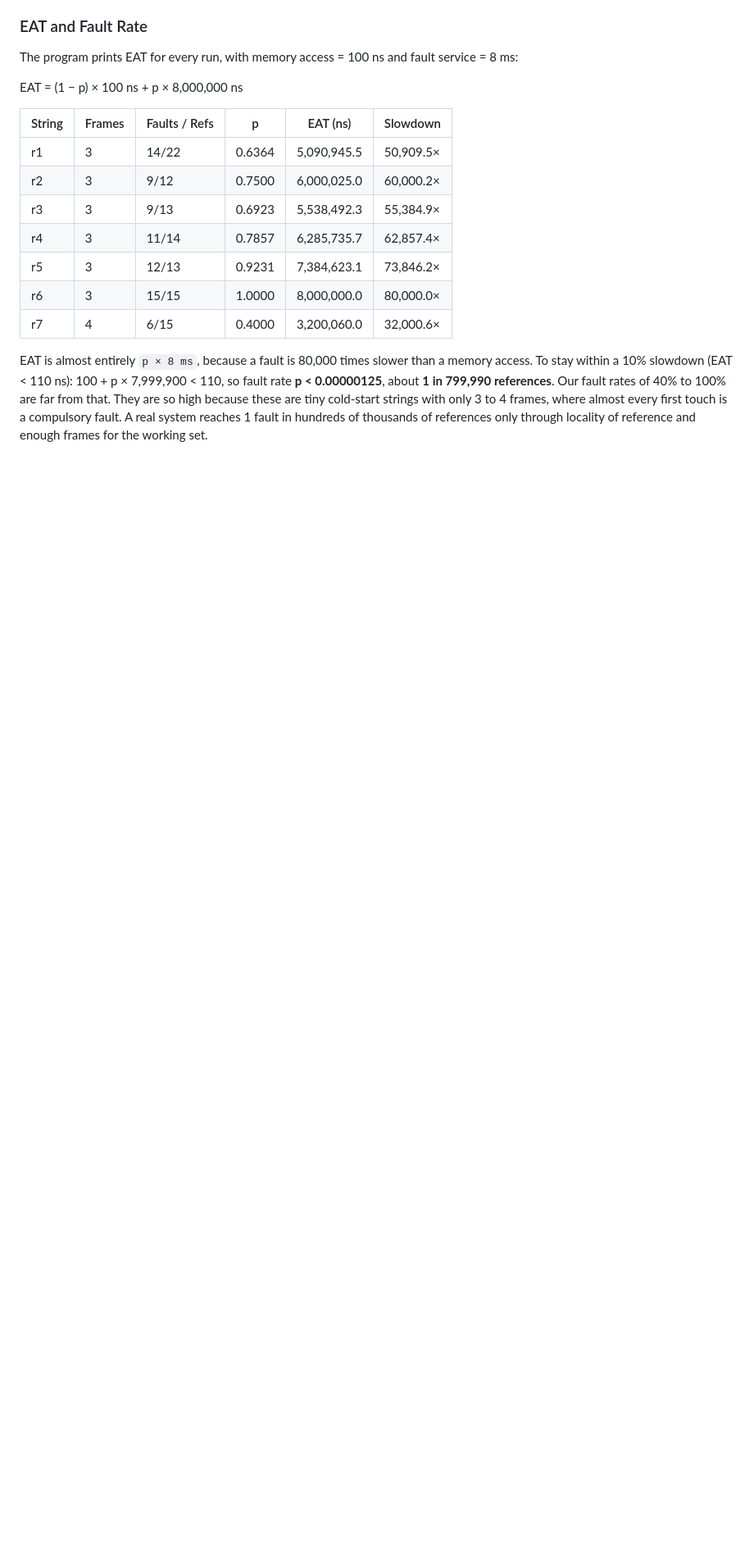
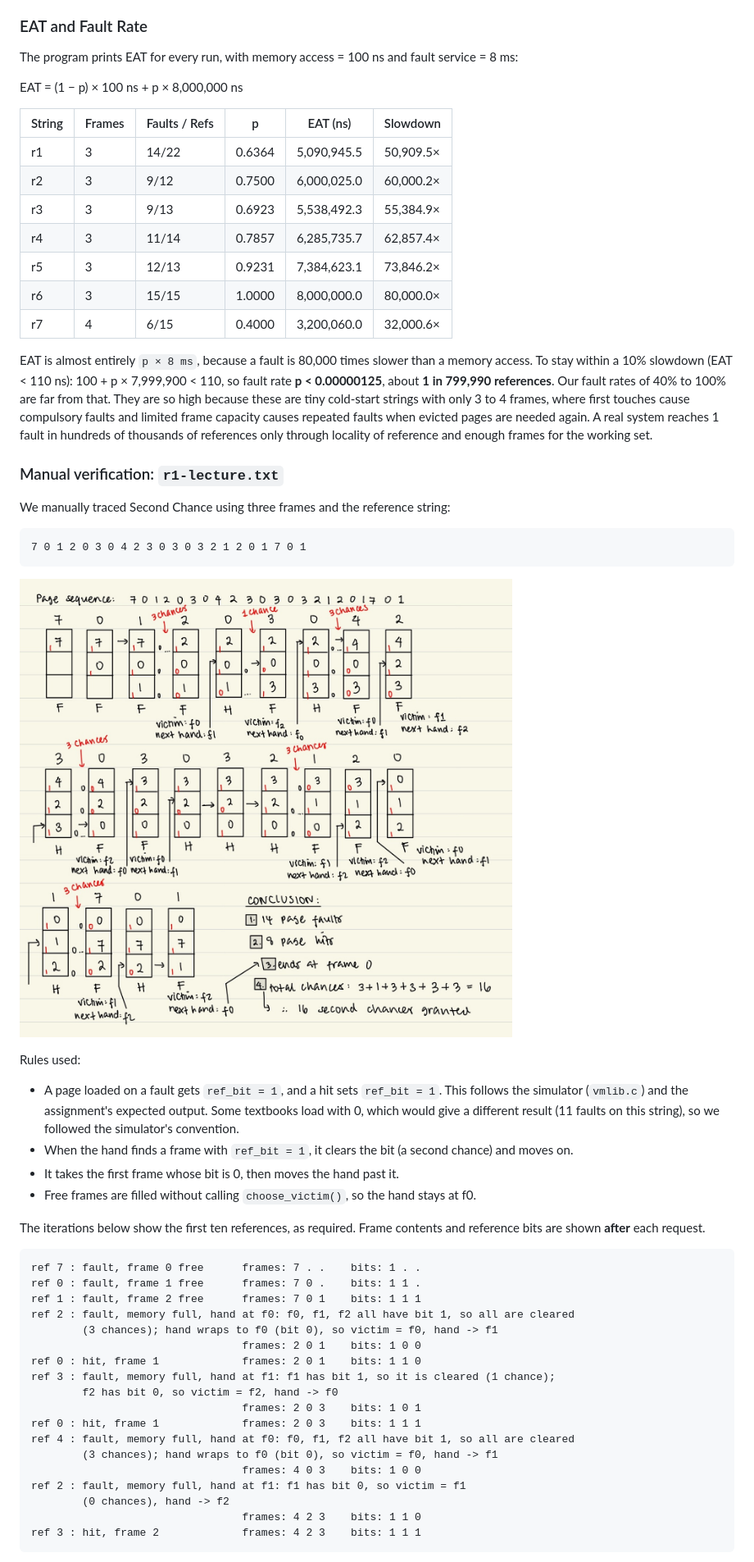
Before and after one commit to paramitasan/os-pa3-type3, a Markdown page: explanation.md, the part around one of its changes. Shown at 82% size. Rendered like a GitHub page; pictures changed too: image/manual-testing-r1-lecture.jpg (added); blank space fills up the shorter version.

Commit message:
docs: add manual verification and clarify conceptual explanations

````diff
--- a/explanation.md
+++ b/explanation.md
@@ -183,4 +185,45 @@ EAT = (1 − p) × 100 ns + p × 8,000,000 ns
 | r6 | 3 | 15/15 | 1.0000 | 8,000,000.0 | 80,000.0× |
 | r7 | 4 | 6/15 | 0.4000 | 3,200,060.0 | 32,000.6× |
 
-EAT is almost entirely `p × 8 ms`, because a fault is 80,000 times slower than a memory access. To stay within a 10% slowdown (EAT < 110 ns): 100 + p × 7,999,900 < 110, so fault rate **p < 0.00000125**, about **1 in 799,990 references**. Our fault rates of 40% to 100% are far from that. They are so high because these are tiny cold-start strings with only 3 to 4 frames, where almost every first touch is a compulsory fault. A real system reaches 1 fault in hundreds of thousands of references only through locality of reference and enough frames for the working set.
+EAT is almost entirely `p × 8 ms`, because a fault is 80,000 times slower than a memory access. To stay within a 10% slowdown (EAT < 110 ns): 100 + p × 7,999,900 < 110, so fault rate **p < 0.00000125**, about **1 in 799,990 references**. Our fault rates of 40% to 100% are far from that. They are so high because these are tiny cold-start strings with only 3 to 4 frames, where first touches cause compulsory faults and limited frame capacity causes repeated faults when evicted pages are needed again. A real system reaches 1 fault in hundreds of thousands of references only through locality of reference and enough frames for the working set.
+
+### Manual verification: `r1-lecture.txt`
+
+We manually traced Second Chance using three frames and the reference string:
+
+```text
+7 0 1 2 0 3 0 4 2 3 0 3 0 3 2 1 2 0 1 7 0 1
+```
+
+![Manual verification of Second Chance](image/manual-testing-r1-lecture.jpg)
+
+Rules used:
+
+- A page loaded on a fault gets `ref_bit = 1`, and a hit sets `ref_bit = 1`. This follows the simulator (`vmlib.c`) and the assignment's expected output. Some textbooks load with 0, which would give a different result (11 faults on this string), so we followed the simulator's convention.
+- When the hand finds a frame with `ref_bit = 1`, it clears the bit (a second chance) and moves on.
+- It takes the first frame whose bit is 0, then moves the hand past it.
+- Free frames are filled without calling `choose_victim()`, so the hand stays at f0.
+
+The iterations below show the first ten references, as required. Frame contents and reference bits are shown **after** each request.
+
+```
+ref 7 : fault, frame 0 free      frames: 7 . .    bits: 1 . .
+ref 0 : fault, frame 1 free      frames: 7 0 .    bits: 1 1 .
+ref 1 : fault, frame 2 free      frames: 7 0 1    bits: 1 1 1
+ref 2 : fault, memory full, hand at f0: f0, f1, f2 all have bit 1, so all are cleared
+        (3 chances); hand wraps to f0 (bit 0), so victim = f0, hand -> f1
+                                 frames: 2 0 1    bits: 1 0 0
+ref 0 : hit, frame 1             frames: 2 0 1    bits: 1 1 0
+ref 3 : fault, memory full, hand at f1: f1 has bit 1, so it is cleared (1 chance);
+        f2 has bit 0, so victim = f2, hand -> f0
+                                 frames: 2 0 3    bits: 1 0 1
+ref 0 : hit, frame 1             frames: 2 0 3    bits: 1 1 1
+ref 4 : fault, memory full, hand at f0: f0, f1, f2 all have bit 1, so all are cleared
+        (3 chances); hand wraps to f0 (bit 0), so victim = f0, hand -> f1
+                                 frames: 4 0 3    bits: 1 0 0
+ref 2 : fault, memory full, hand at f1: f1 has bit 0, so victim = f1
+        (0 chances), hand -> f2
+                                 frames: 4 2 3    bits: 1 1 0
+ref 3 : hit, frame 2             frames: 4 2 3    bits: 1 1 1
+```
+
````
Also changed, not shown: other parts of explanation.md (+54 -9 lines).
